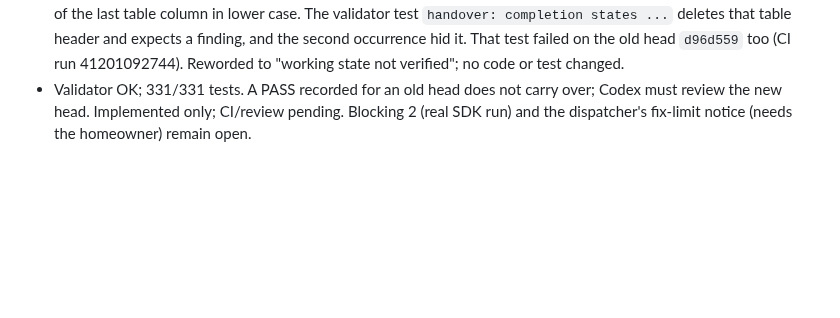
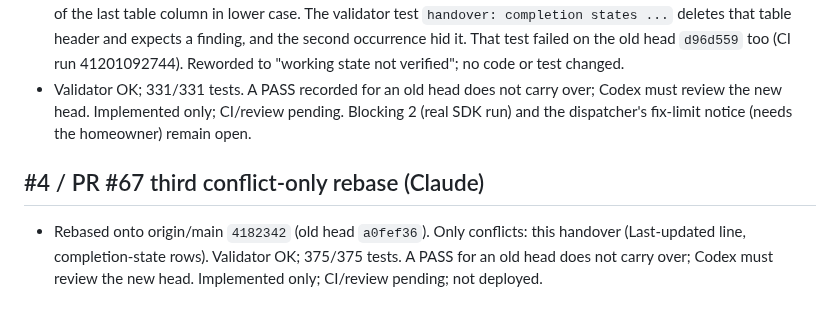
Before and after one commit to Unthred/DevTest-Infrastructure, a Markdown page: docs/ai/CURRENT_HANDOVER.md, the part around the change. Drawn GitHub-style; blank space fills up the shorter version.

Commit message:
Record PR #67 third conflict-only rebase onto main (issue #4)

```diff
--- a/docs/ai/CURRENT_HANDOVER.md
+++ b/docs/ai/CURRENT_HANDOVER.md
@@ -275,3 +275,6 @@ Root cause (from live Tower state, read-only): a Codex job that hits its limit g
 - Rebased onto origin/main `1cf4667` (merge of #70/#68); old head `d96d559`. Only conflicts: this handover, in the completion-state table (main's new `#68` row kept beside this branch's `#4` row). This branch's "Last updated" line kept. Code, test and doc diff identical to the old head apart from main's own changes.
 - One handover edit outside the rebase, in this commit: the round-3 line above repeated the completion-state name of the last table column in lower case. The validator test `handover: completion states ...` deletes that table header and expects a finding, and the second occurrence hid it. That test failed on the old head `d96d559` too (CI run 41201092744). Reworded to "working state not verified"; no code or test changed.
 - Validator OK; 331/331 tests. A PASS recorded for an old head does not carry over; Codex must review the new head. Implemented only; CI/review pending. Blocking 2 (real SDK run) and the dispatcher's fix-limit notice (needs the homeowner) remain open.
+
+## #4 / PR #67 third conflict-only rebase (Claude)
+- Rebased onto origin/main `4182342` (old head `a0fef36`). Only conflicts: this handover (Last-updated line, completion-state rows). Validator OK; 375/375 tests. A PASS for an old head does not carry over; Codex must review the new head. Implemented only; CI/review pending; not deployed.
```
